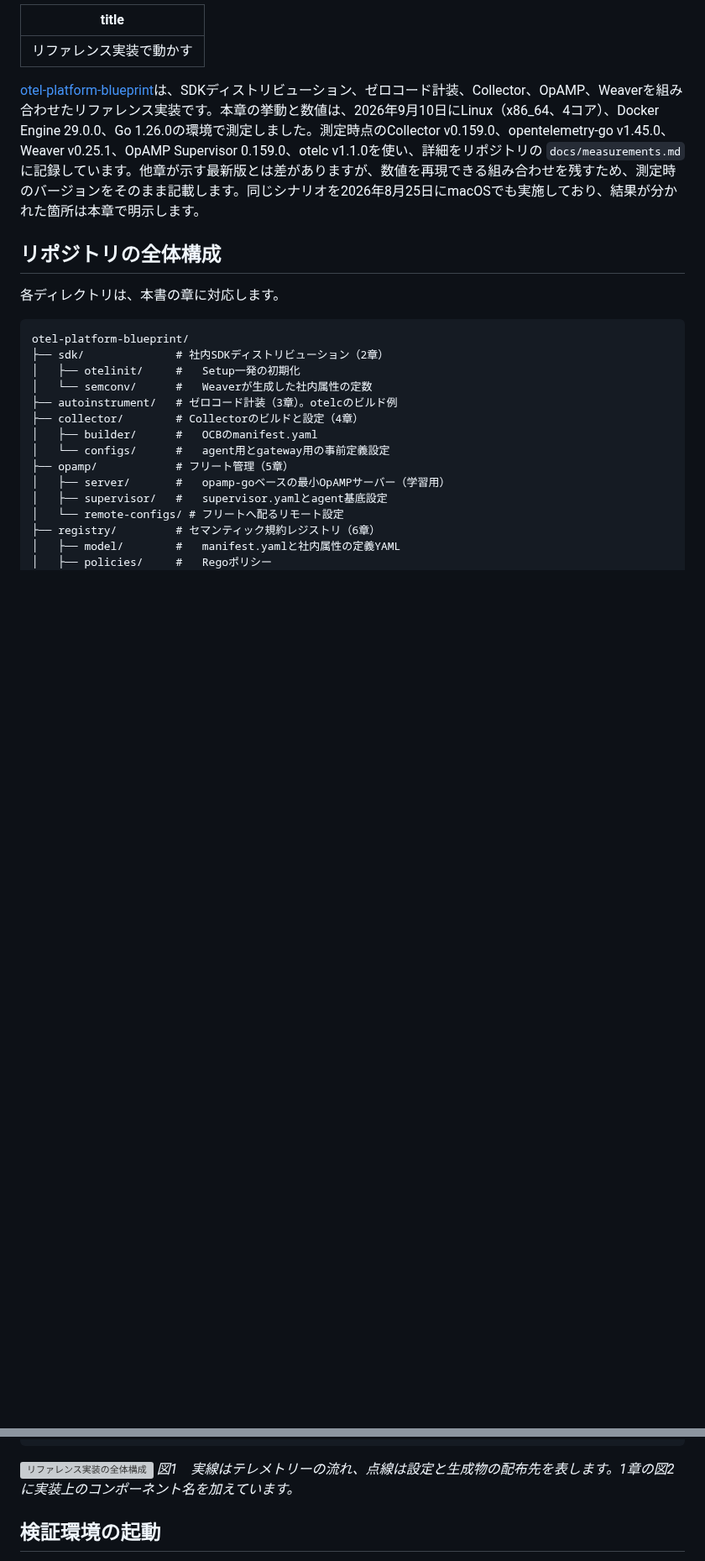
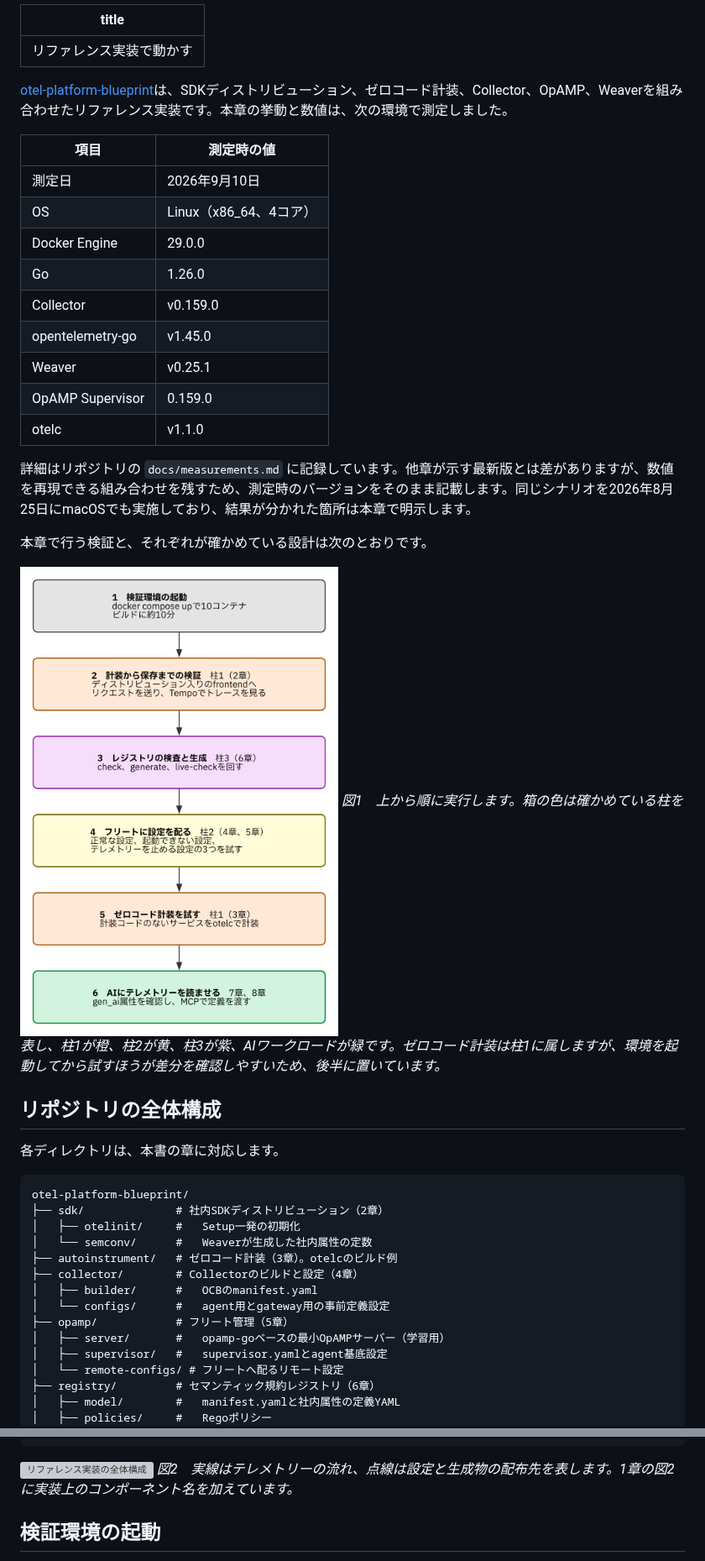
Before and after one commit to ymotongpoo/zenn.dev, a Markdown page: books/observability-platform-with-otel/80-reference_implementation.md, 2 parts joined by grey strips. Shown at 84% size. Drawn GitHub-style; pictures changed too: images/20260926-blueprint-verification.png (added); blank space fills up the shorter version; grey boxes are pictures that could not be loaded.

Commit message:
docs(otel-platform): 9章レビューの指摘3件を反映する
- 冒頭の動作条件とバージョンを表にした。最初は箇条書きにしたが、検査が
  太字+コロンを指摘し、規範の「ラベルを消して意味が通るなら削る」に
  照らすと項目名と値の対応なので表が適切だった
- 手元の環境依存でつまずく2段落（ポート衝突、Tempoの起動待ち）を1文に
  圧縮し、対処はblueprintのREADMEへ移した
- 検証の流れを示す図を追加した。6つのステップと、それぞれが確かめて
  いる柱・章を対応させている。柱をクラスタで横に並べる案は、色だけが
  手がかりで対応が読めず、1つの柱に2つの検証が対応する形（柱1に計装と
  ゼロコード計装）も表現できないので捨てた
- 新しい図を図1にしたので、既存の全体構成図を図2へ繰り下げた

手動修正の方針を全章へ:
- リスンアドレス -> リッスンアドレス（残っていた1件）

````diff
--- a/books/observability-platform-with-otel/80-reference_implementation.md
+++ b/books/observability-platform-with-otel/80-reference_implementation.md
@@ -2,7 +2,26 @@
 title: "リファレンス実装で動かす"
 ---
 
-[otel-platform-blueprint](https://github.com/ymotongpoo/otel-platform-blueprint)は、SDKディストリビューション、ゼロコード計装、Collector、OpAMP、Weaverを組み合わせたリファレンス実装です。本章の挙動と数値は、2026年9月10日にLinux（x86_64、4コア）、Docker Engine 29.0.0、Go 1.26.0の環境で測定しました。測定時点のCollector v0.159.0、opentelemetry-go v1.45.0、Weaver v0.25.1、OpAMP Supervisor 0.159.0、otelc v1.1.0を使い、詳細をリポジトリの `docs/measurements.md` に記録しています。他章が示す最新版とは差がありますが、数値を再現できる組み合わせを残すため、測定時のバージョンをそのまま記載します。同じシナリオを2026年8月25日にmacOSでも実施しており、結果が分かれた箇所は本章で明示します。
+[otel-platform-blueprint](https://github.com/ymotongpoo/otel-platform-blueprint)は、SDKディストリビューション、ゼロコード計装、Collector、OpAMP、Weaverを組み合わせたリファレンス実装です。本章の挙動と数値は、次の環境で測定しました。
+
+| 項目 | 測定時の値 |
+|---|---|
+| 測定日 | 2026年9月10日 |
+| OS | Linux（x86_64、4コア） |
+| Docker Engine | 29.0.0 |
+| Go | 1.26.0 |
+| Collector | v0.159.0 |
+| opentelemetry-go | v1.45.0 |
+| Weaver | v0.25.1 |
+| OpAMP Supervisor | 0.159.0 |
+| otelc | v1.1.0 |
+
+詳細はリポジトリの `docs/measurements.md` に記録しています。他章が示す最新版とは差がありますが、数値を再現できる組み合わせを残すため、測定時のバージョンをそのまま記載します。同じシナリオを2026年8月25日にmacOSでも実施しており、結果が分かれた箇所は本章で明示します。
+
+本章で行う検証と、それぞれが確かめている設計は次のとおりです。
+
+![リファレンス実装で行う検証の流れ](/images/20260926-blueprint-verification.png)
+*図1　上から順に実行します。箱の色は確かめている柱を表し、柱1が橙、柱2が黄、柱3が紫、AIワークロードが緑です。ゼロコード計装は柱1に属しますが、環境を起動してから試すほうが差分を確認しやすいため、後半に置いています。*
 
 ## リポジトリの全体構成
 
@@ -36,7 +55,7 @@ otel-platform-blueprint/
 ```
 
 ![リファレンス実装の全体構成](/images/20260926-blueprint-overview.png)
-*図1　実線はテレメトリーの流れ、点線は設定と生成物の配布先を表します。1章の図2に実装上のコンポーネント名を加えています。*
+*図2　実線はテレメトリーの流れ、点線は設定と生成物の配布先を表します。1章の図2に実装上のコンポーネント名を加えています。*
 
 ## 検証環境の起動
 
````
Also changed, not shown: other parts of books/observability-platform-with-otel/80-reference_implementation.md (+2 -4 lines), 1 other file.
